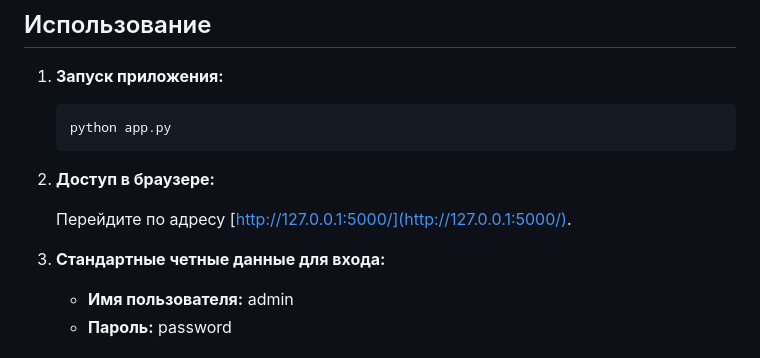
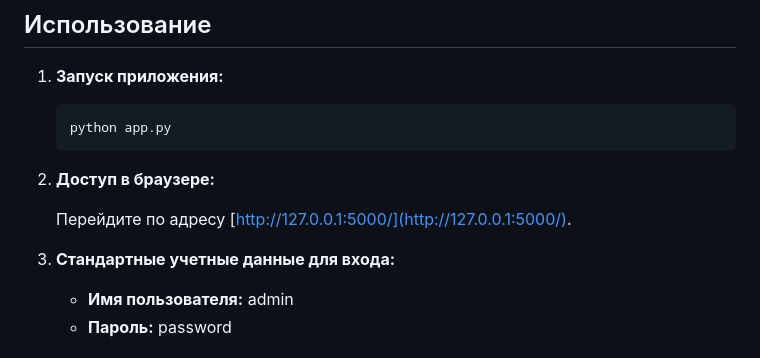
Before and after one commit to rate0/datavista, a Markdown page: README.md, the part around the change. Rendered like a GitHub page.

```diff
--- a/README.md
+++ b/README.md
@@ -79,7 +79,7 @@ DataVista — это веб-приложение на базе Flask, предн
 
     Перейдите по адресу [http://127.0.0.1:5000/](http://127.0.0.1:5000/).
 
-3. **Стандартные четные данные для входа:**
+3. **Стандартные учетные данные для входа:**
 
     - **Имя пользователя:** admin
     - **Пароль:** password
```
